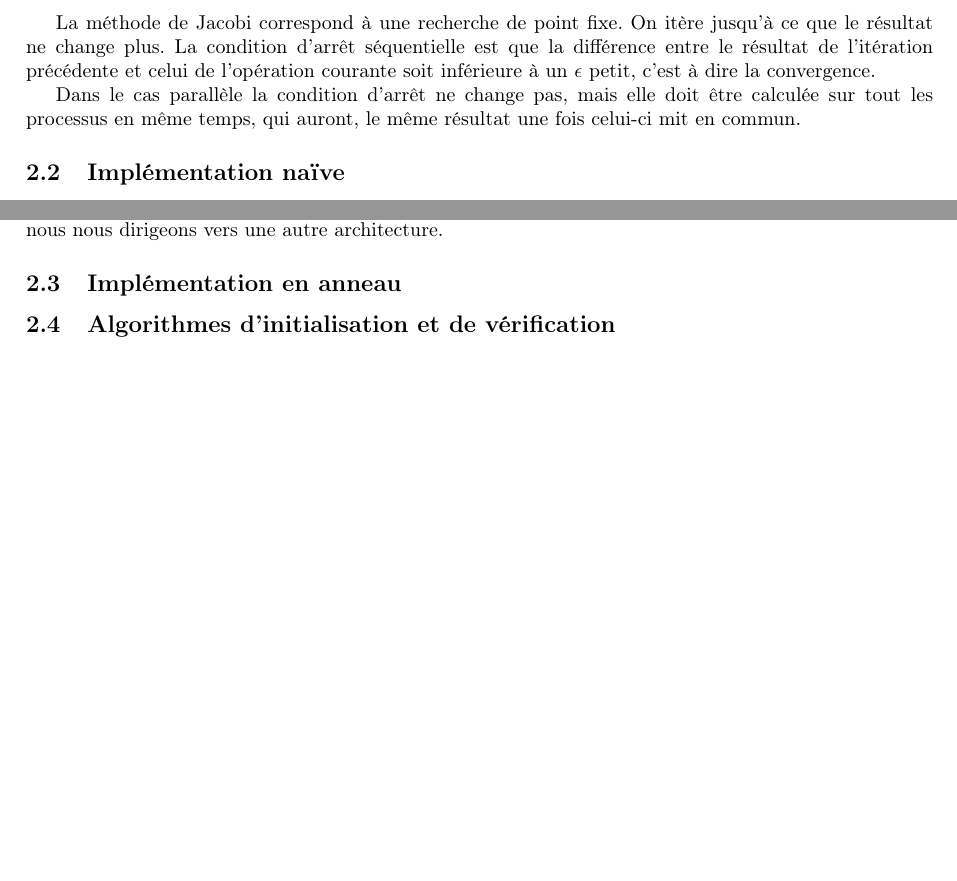
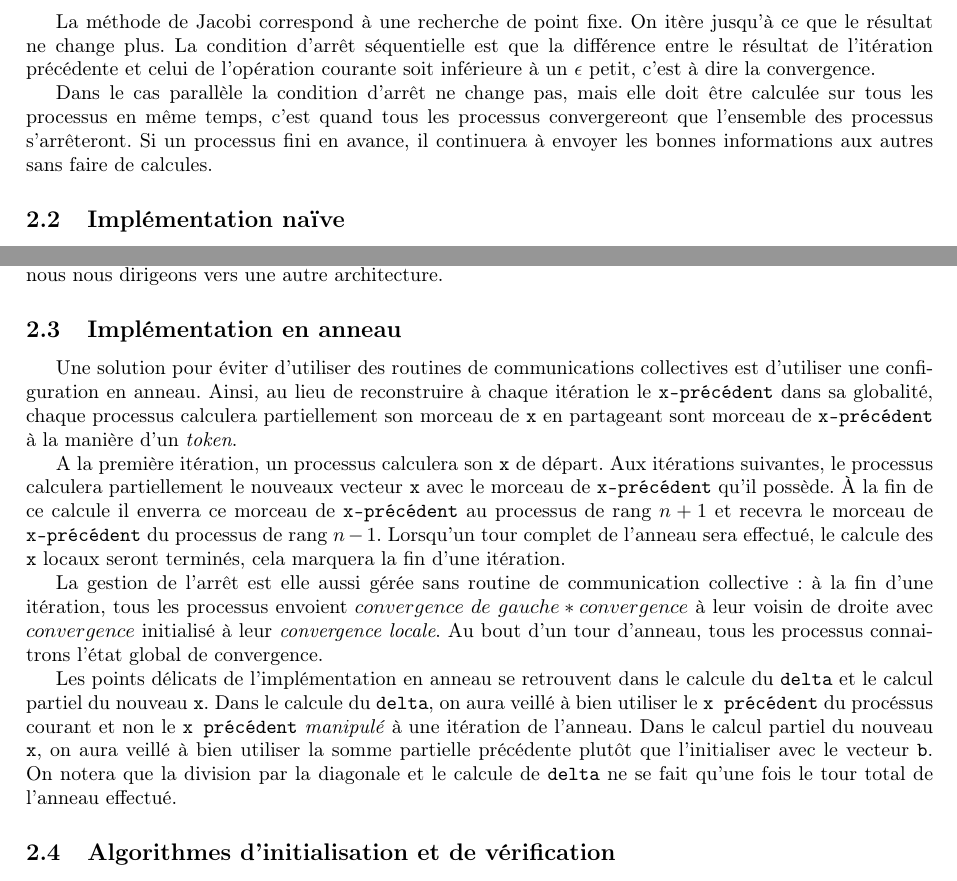
Before and after one commit to remyzorg/travail_binome_stl, a LaTeX document (projet_ppar/rapport.tex): two parts of pages 1 and 2 of 2, joined at a grey line, cut so that both start at the same text, the shorter picture padded with empty space. Compiled offline with pdfLaTeX.

Commit message:
avancement rapporté

```diff
--- a/projet_ppar/rapport.tex
+++ b/projet_ppar/rapport.tex
@@ -66,8 +66,10 @@ précédente et celui de l'opération courante soit inférieure à un
 $\epsilon$ petit, c'est à dire la convergence.
 
 Dans le cas parallèle la condition d'arrêt ne change pas, mais elle
-doit être calculée sur tout les processus en même temps, qui auront,
-le même résultat une fois celui-ci mit en commun.
+doit être calculée sur tous les processus en même temps, c'est quand tous les
+processus convergereont que l'ensemble des processus s'arrêteront. Si un
+processus fini en avance, il continuera à envoyer les bonnes informations
+aux autres sans faire de calcules.
 
 \subsection{Implémentation naïve}
 
@@ -129,6 +131,34 @@ autre architecture.
 
 
 \subsection{Implémentation en anneau}
+Une solution pour éviter d'utiliser des routines de communications collectives
+est d'utiliser une configuration en anneau. Ainsi, au lieu de reconstruire à
+chaque itération le \texttt{x-précédent} dans sa globalité, chaque processus
+calculera partiellement son morceau de \texttt{x} en partageant sont morceau de
+\texttt{x-précédent} à la manière d'un \emph{token}.
+
+A la première itération, un processus calculera son \texttt{x} de départ. Aux
+itérations suivantes, le processus calculera partiellement le nouveaux vecteur
+\texttt{x} avec le morceau de \texttt{x-précédent} qu'il possède. À la fin de
+ce calcule il enverra ce morceau de \texttt{x-précédent} au processus de rang
+$n + 1$ et recevra le morceau de \texttt{x-précédent} du processus de rang
+$n - 1$. Lorsqu'un tour complet de l'anneau sera effectué, le calcule des
+\texttt{x} locaux seront terminés, cela marquera la fin d'une itération.
+
+La gestion de l'arrêt est elle aussi gérée sans routine de communication
+collective : à la fin d'une itération, tous les processus envoient
+$convergence~de~gauche * convergence$ à leur voisin de droite avec $convergence$
+initialisé à leur \emph{convergence locale}. Au bout d'un tour d'anneau, tous
+les processus connaitrons l'état global de convergence.
+
+Les points délicats de l'implémentation en anneau se retrouvent dans le
+calcule du \texttt{delta} et le calcul partiel du nouveau \texttt{x}. Dans le
+calcule du \texttt{delta}, on aura veillé à bien utiliser le \texttt{x précédent}
+du procéssus courant et non le \texttt{x précédent} \emph{manipulé} à une itération
+de l'anneau. Dans le calcul partiel du nouveau \texttt{x}, on aura veillé à bien
+utiliser la somme partielle précédente plutôt que l'initialiser avec le vecteur
+\texttt{b}. On notera que la division par la diagonale et le calcule de
+\texttt{delta} ne se fait qu'une fois le tour total de l'anneau effectué.
 
 \subsection{Algorithmes d'initialisation et de vérification}
 
```
